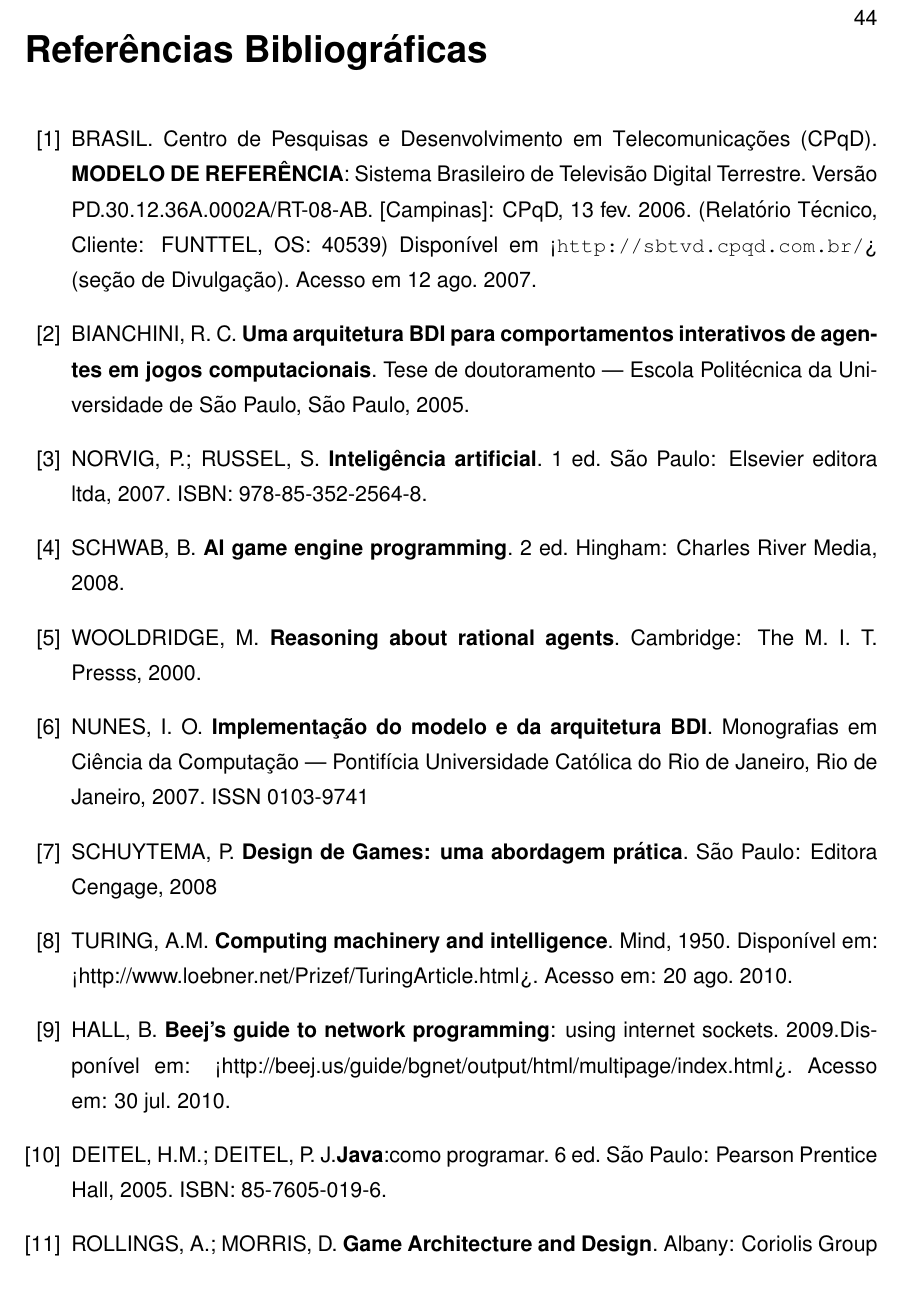
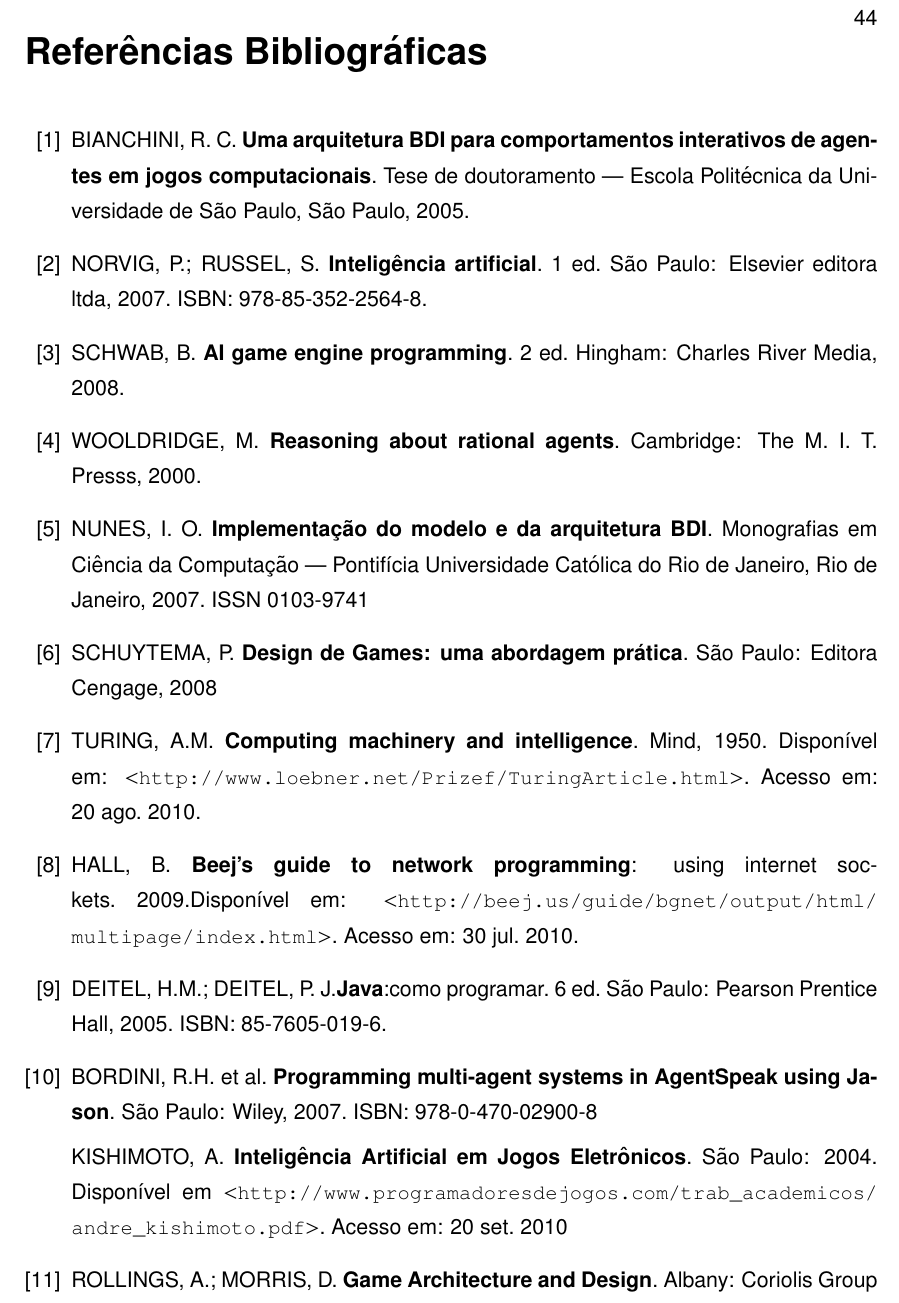
Before and after one commit to tnaia/crimechanics, a LaTeX document (monografia/principal.tex, which reads monografia/capitulos/bibliografia.tex): part of page 55 of 79, cut so that both start at the same text. Compiled offline with pdfLaTeX.

Commit message:
referências

```diff
--- a/monografia/capitulos/bibliografia.tex
+++ b/monografia/capitulos/bibliografia.tex
@@ -1,13 +1,4 @@
 \begin{thebibliography}{99}
- \bibitem{cpqd_modelo_ref}
-        BRASIL. {C}entro de {P}esquisas e {D}esenvolvimento em {T}elecomunicações ({CPqD}).
-        \textbf{MODELO DE REFERÊNCIA}: Sistema Brasileiro de Televisão Digital Terrestre.
-        Versão PD.30.12.36A.0002A/RT-08-AB.
-        [Campinas]: CPqD, 13 fev. 2006.
-        (Relatório Técnico, Cliente: FUNTTEL, OS: 40539)
-        Disponível em <\url{http://sbtvd.cpqd.com.br/}> (seção de Divulgação).
-        Acesso em 12 ago. 2007.
-
 \bibitem{tese_roberto}
     BIANCHINI, R. C. \textbf{Uma arquitetura BDI para comportamentos interativos de agentes em jogos computacionais}. Tese de doutoramento --- Escola Politécnica da Universidade de São Paulo, São Paulo, 2005.
 
@@ -29,16 +20,23 @@
 SCHUYTEMA, P. \textbf{Design de Games: uma abordagem prática}. São Paulo: Editora Cengage, 2008
 
 \bibitem{artigo_turing}
-TURING, A.M. \textbf{Computing machinery and intelligence}. Mind, 1950. Disponível em: <http://www.loebner.net/Prizef/TuringArticle.html>. Acesso em: 20 ago. 2010.
+TURING, A.M. \textbf{Computing machinery and intelligence}. Mind, 1950. Disponível em: $<$\url{http://www.loebner.net/Prizef/TuringArticle.html}$>$. Acesso em: 20 ago. 2010.
 
 \bibitem{beejs}
-HALL, B. \textbf{Beej’s guide to network programming}: using internet sockets. 2009.Disponível em: <http://beej.us/guide/bgnet/output/html/multipage/index.html>.
+HALL, B. \textbf{Beej’s guide to network programming}: using internet sockets. 2009.Disponível em: $<$\url{http://beej.us/guide/bgnet/output/html/multipage/index.html}$>$.
 Acesso em: 30 jul. 2010.
 
 \bibitem{deitel}
 DEITEL, H.M.; DEITEL, P. J.\textbf{Java}:como programar. 6 ed. São Paulo: Pearson Prentice Hall, 2005. ISBN: 85-7605-019-6.
 
+\bibitem{jomi}
+BORDINI, R.H. et al. \textbf{Programming multi-agent systems in AgentSpeak using Jason}. São Paulo: Wiley, 2007. ISBN: 978-0-470-02900-8
+
+KISHIMOTO, A. \textbf{Inteligência Artificial em Jogos Eletrônicos}. São Paulo: 2004. Disponível em $<$\url{http://www.programadoresdejogos.com/trab_academicos/andre_kishimoto.pdf}$>$.
+Acesso em: 20 set. 2010
+
 \bibitem{AndrewDave-arquitet-e-design}
+
 ROLLINGS, A.; MORRIS, D. \textbf{Game Architecture and Design}. Albany: Coriolis Group Books Editora, 1999. ISBN 0-7357-1363-4.
 
 \bibitem{John-Omar-SwEngForGames}
```
Also changed, not shown: monografia/capitulos/bibliografia.tex (4 more changed lines). Lines whose indentation alone changed are shown as unchanged.
